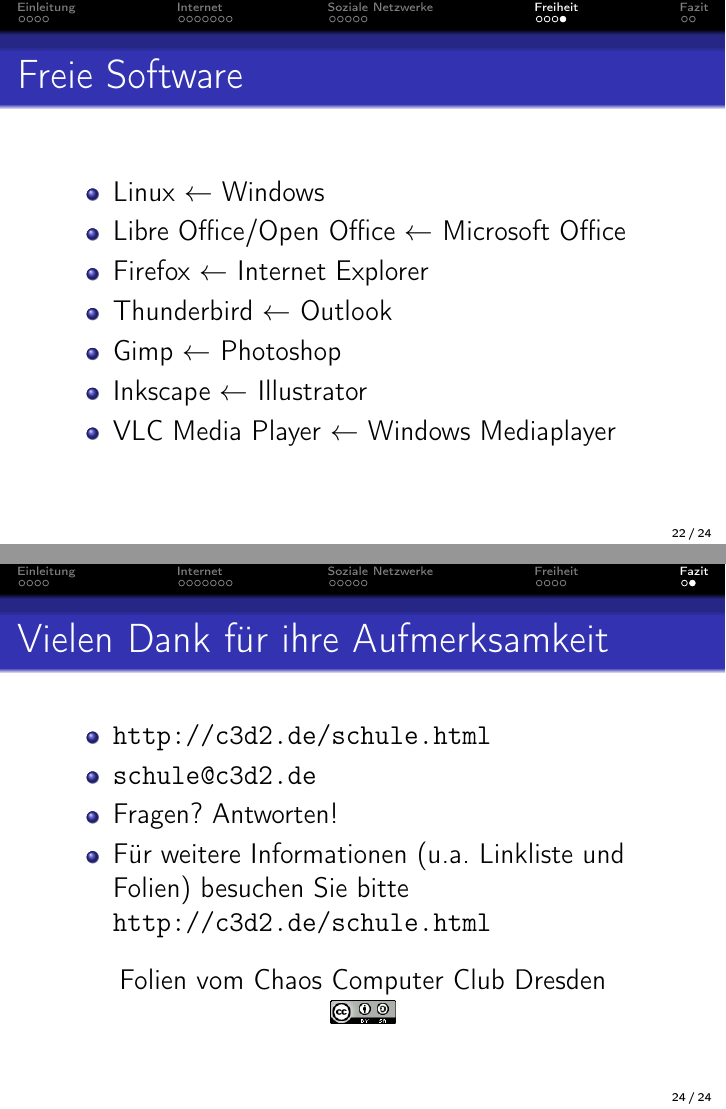
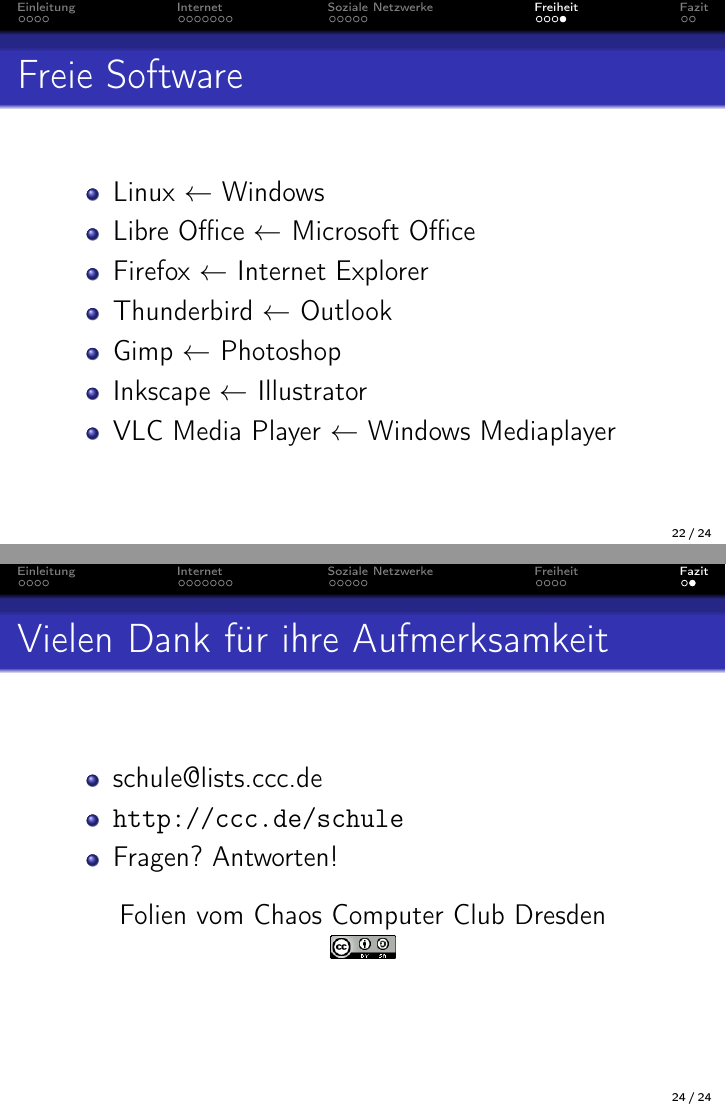
Before and after one commit to c3d2/informatiklehrertagung, LaTeX slides (src/slides.tex): pages 22 and 24 of 24, joined at a grey line. Compiled offline with pdfLaTeX.

Commit message:
slides 29c3 final

```diff
--- a/src/slides.tex
+++ b/src/slides.tex
@@ -317,7 +317,7 @@
     \frametitle{Freie Software}
     \begin{itemize}
         \item Linux $ \gets $ Windows
-        \item Libre Office/Open Office $ \gets $ Microsoft Office
+        \item Libre Office $ \gets $ Microsoft Office
         \item Firefox $ \gets $ Internet Explorer
         \item Thunderbird $ \gets $ Outlook
         \item Gimp $ \gets $ Photoshop
@@ -379,10 +379,9 @@
 \begin{frame}
     \frametitle{Vielen Dank für ihre Aufmerksamkeit}
     \begin{itemize}
-        \item \url{http://c3d2.de/schule.html}
-        \item \url{schule@c3d2.de}
+        \item schule@lists.ccc.de
+        \item \url{http://ccc.de/schule}
         \item Fragen? Antworten!
-        \item Für weitere Informationen (u.a. Linkliste und Folien) besuchen Sie bitte \url{http://c3d2.de/schule.html}
     \end{itemize}
     \begin{center}
    Folien vom Chaos Computer Club Dresden\\
```
Also changed, not shown: src/slides.tex (2 more changed lines).
